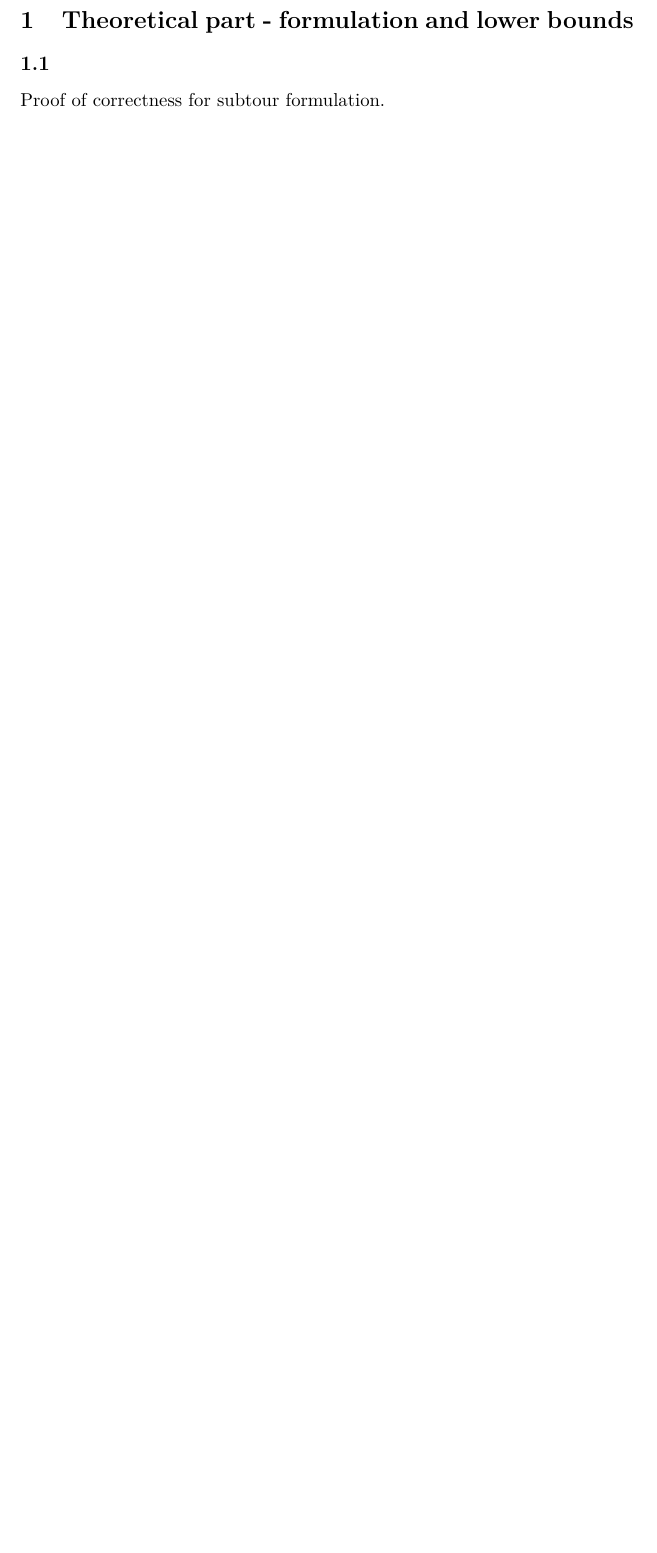
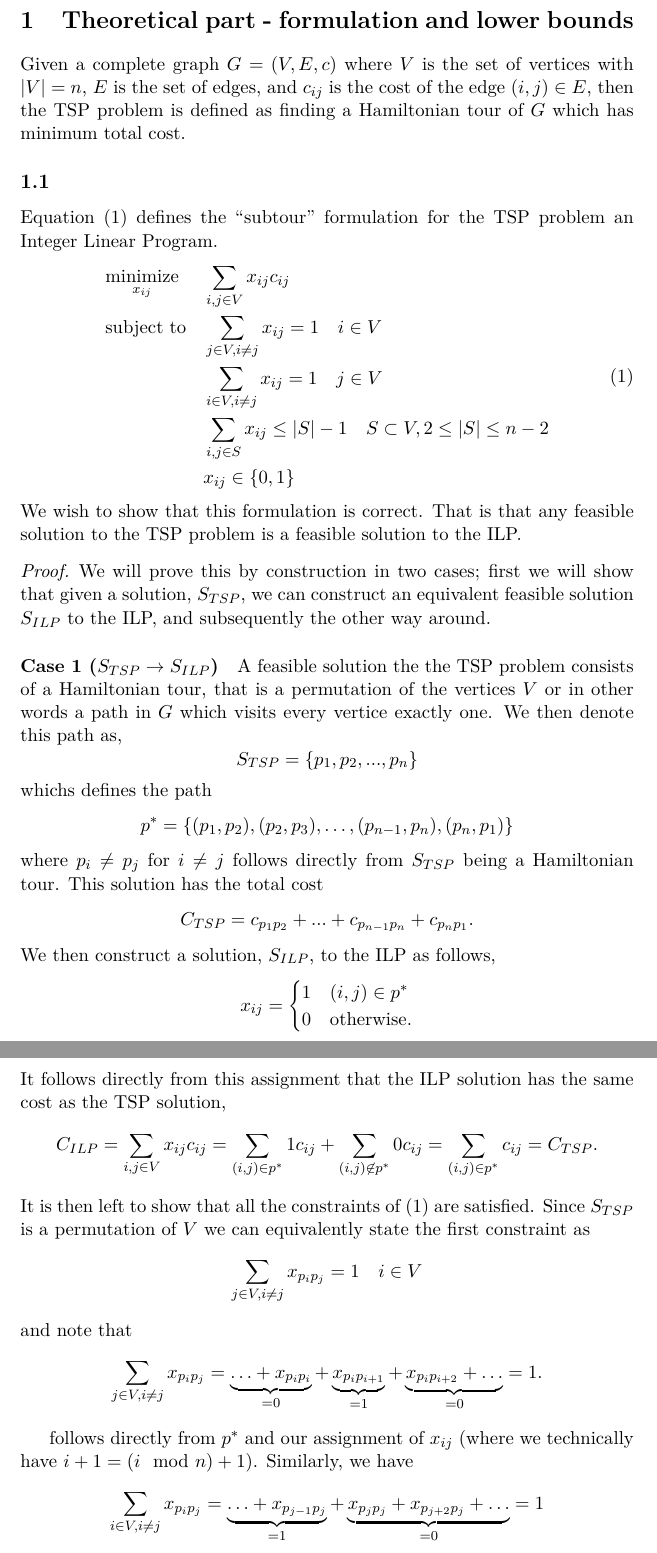
Before and after one commit to wsprent/do-1, a LaTeX document (report/do-1.tex): part of page 2 of 3 before the commit and two parts of pages 2 and 3 of 5 after it, the two joined at a grey line, cut so that both start at the same text, the shorter picture padded with empty space. Compiled offline with pdfLaTeX.

Commit message:
wrote some TeXt for 1.1. ha ha

```diff
--- a/report/do-1.tex
+++ b/report/do-1.tex
@@ -3,8 +3,11 @@
 \usepackage{babel}
 \usepackage[T1]{fontenc}
 \usepackage{lmodern}
+
 \usepackage{amsmath}
 \usepackage{amssymb}
+\usepackage{amsthm}
+\usepackage{bm}
 
 \begin{document}
 \title{Discrete Optimization Assignment 1}
@@ -14,6 +17,63 @@
 \clearpage
 
 \section{Theoretical part - formulation and lower bounds}
+Given a complete graph $G = (V, E, c)$ where $V$ is the set of vertices with
+$|V| = n$, $E$ is the set of edges, and $c_{ij}$ is the cost
+of the edge $(i,j) \in E$, then the TSP problem is defined as finding a
+ Hamiltonian tour of $G$ which has minimum total cost.
+ \subsection{}
+ Equation (\ref{eq:tsp:subtour}) defines the  ``subtour''  formulation
+  for the TSP problem  an Integer
+  Linear Program.
+ \begin{equation}
+   \label{eq:tsp:subtour}
+   \begin{aligned}
+     & \underset{x_{ij}}{\text{minimize}}
+     & & \sum_{i,j \in V} x_{ij}c_{ij} \\
+     & \text{subject to}
+     & & \sum_{j \in V, i \neq j} x_{ij} = 1 \quad i \in V \\
+     & & & \sum_{i \in V, i \neq j} x_{ij} = 1 \quad j \in V \\
+     & & & \sum_{i,j \in S} x_{ij} \leq |S| - 1 \quad S \subset V, 2 \leq |S| \leq n-2 \\
+     & & & x_{ij} \in \{0,1\}
+   \end{aligned}
+ \end{equation}
+ We wish to show that this formulation is correct. That is that any feasible
+ solution to the TSP problem is a feasible solution to
+ the ILP.
+ \begin{proof}
+   We will prove this by construction in two cases; first
+ we will show that given a solution, $S_{TSP}$, we can construct an equivalent
+ feasible solution $S_{ILP}$ to the ILP, and subsequently the other way around.
 
-\subsection{}
-Proof of correctness for subtour formulation.
+ \paragraph{Case 1 ($S_{TSP} \to S_{ILP}$)}
+ A feasible solution the the TSP problem consists of a Hamiltonian tour, that
+ is a permutation of the vertices $V$ or in other words a path in $G$ which visits
+  every vertice exactly one. We then denote this path as,
+  $$S_{TSP} = \{p_1, p_2, ..., p_n \}$$
+ whichs defines the path
+  $$p^* = \left\{ (p_1, p_2), (p_2, p_3),\ldots,(p_{n-1}, p_{n}), (p_n, p_1) \right\}$$
+  where $p_i \neq p_j$ for $i\neq j$ follows directly from $S_{TSP}$
+   being a Hamiltonian tour. This solution has the total cost
+  $$C_{{TSP}} = c_{p_1p_2} + ... + c_{p_{n-1}p_{n}} + c_{p_{n}p_1}\mathnormal{.}$$
+  We then construct a solution, $S_{ILP}$, to the ILP as follows,
+  $$x_{ij} =
+  \begin{cases}
+    1 & (i,j) \in p^* \\
+    0 & \text{otherwise.}
+  \end{cases}
+  $$
+  It follows directly from this assignment that the ILP
+  solution has the same cost as the TSP solution,
+$$C_{ILP} = \sum_{i,j \in V} x_{ij}c_{ij} = \sum_{(i,j) \in p^*} 1c_{ij} + \sum_{(i,j) \not\in p^*} 0c_{ij} =  \sum_{(i,j) \in p^*} c_{ij} = C_{{TSP}}\mathnormal{.}$$
+It is then left to show that all the constraints of (\ref{eq:tsp:subtour}) are
+satisfied. Since $S_{TSP}$ is a permutation of $V$ we can equivalently state
+the first constraint as
+$$\sum_{j \in V, i \neq j} x_{p_ip_j} = 1 \quad i \in V$$
+and note that
+$$\sum_{j \in V, i \neq j} x_{p_ip_j} = \underbrace{\ldots + x_{p_i p_i}}_{=0} +
+\underbrace{x_{p_i p_{i+1}}}_{=1} + \underbrace{x_{p_i p_{i+2}} + \ldots}_{=0} = 1\mathnormal{.}$$
+
+follows directly from $p^*$ and our assignment of $x_{ij}$ (where we technically
+ have $i+1 = (i \mod n) + 1$). Similarly, we have
+$$\sum_{i \in V, i \neq j} x_{p_ip_j} = \underbrace{\ldots + x_{p_{j-1} p_j}}_{=1} +
+\underbrace{x_{p_{j} p_j} + x_{p_{j+2} p_j} + \ldots}_{=0} = 1$$
```
Also changed, not shown: report/do-1.tex (41 more changed lines).
